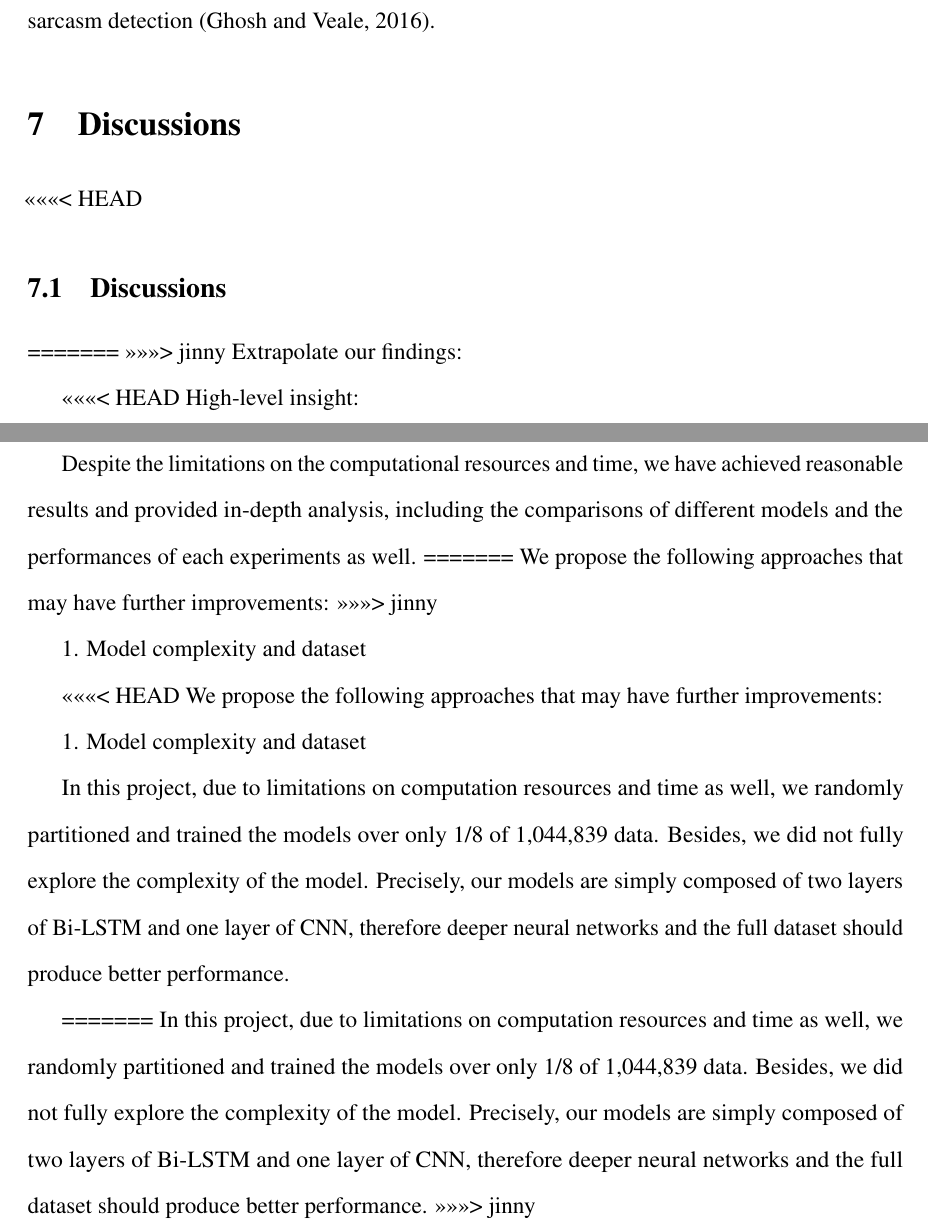
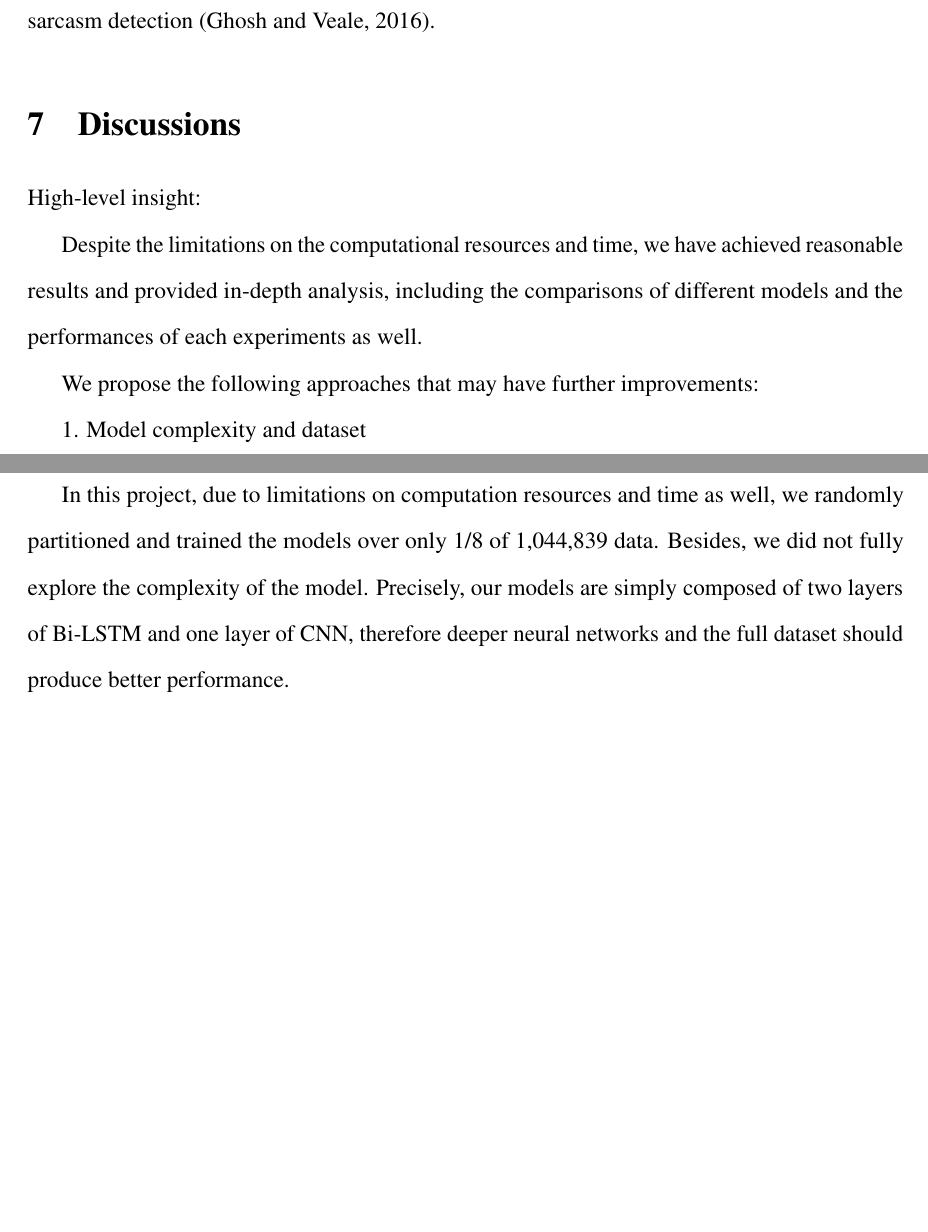
Before and after one commit to ShawnLYU/A-Hybrid-Approach-of-Insincere-Questions-Detection, a LaTeX document (report/csc2511.tex): two parts of pages 25 and 26 of 30, joined at a grey line, cut so that both start at the same text, the shorter picture padded with empty space. Compiled offline with pdfLaTeX.

Commit message:
saved changes

```diff
--- a/report/csc2511.tex
+++ b/report/csc2511.tex
@@ -496,43 +496,15 @@ After reducing LSTM hidden size from 64 to 32, we observed an overall performanc
 \section{Discussions}
 
 
-<<<<<<< HEAD
-
-
-\subsection{Discussions}
-
-
-=======
->>>>>>> jinny
-Extrapolate our findings:
-
-
-
-<<<<<<< HEAD
 High-level insight:
 
 Despite the limitations on the computational resources and time, we have achieved reasonable results and provided in-depth analysis, including the comparisons of different models and the performances of each experiments as well.
-=======
+
 We propose the following approaches that may have further improvements:
->>>>>>> jinny
-
-
-1. Model complexity and dataset
-
-<<<<<<< HEAD
-We propose the following approaches that may have further improvements:
-
 
 1. Model complexity and dataset
 
 In this project, due to limitations on computation resources and time as well, we randomly partitioned and trained the models over only 1/8 of \num[group-separator={,}]{1044839} data. Besides, we did not fully explore the complexity of the model. Precisely, our models are simply composed of two layers of Bi-LSTM and one layer of CNN, therefore deeper neural networks and the full dataset should produce better performance.
-
-
-=======
-In this project, due to limitations on computation resources and time as well, we randomly partitioned and trained the models over only 1/8 of \num[group-separator={,}]{1044839} data. Besides, we did not fully explore the complexity of the model. Precisely, our models are simply composed of two layers of Bi-LSTM and one layer of CNN, therefore deeper neural networks and the full dataset should produce better performance.
->>>>>>> jinny
-
-
 
 %------------------------------------------------
 
```
